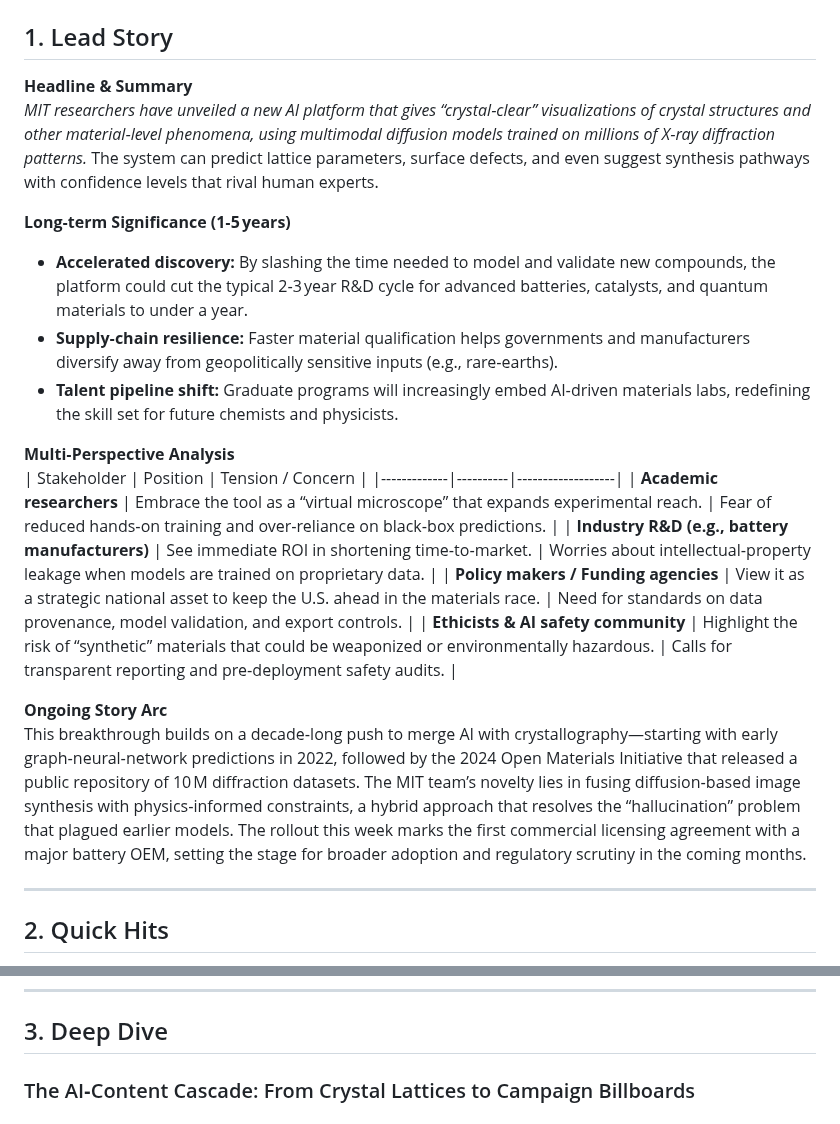
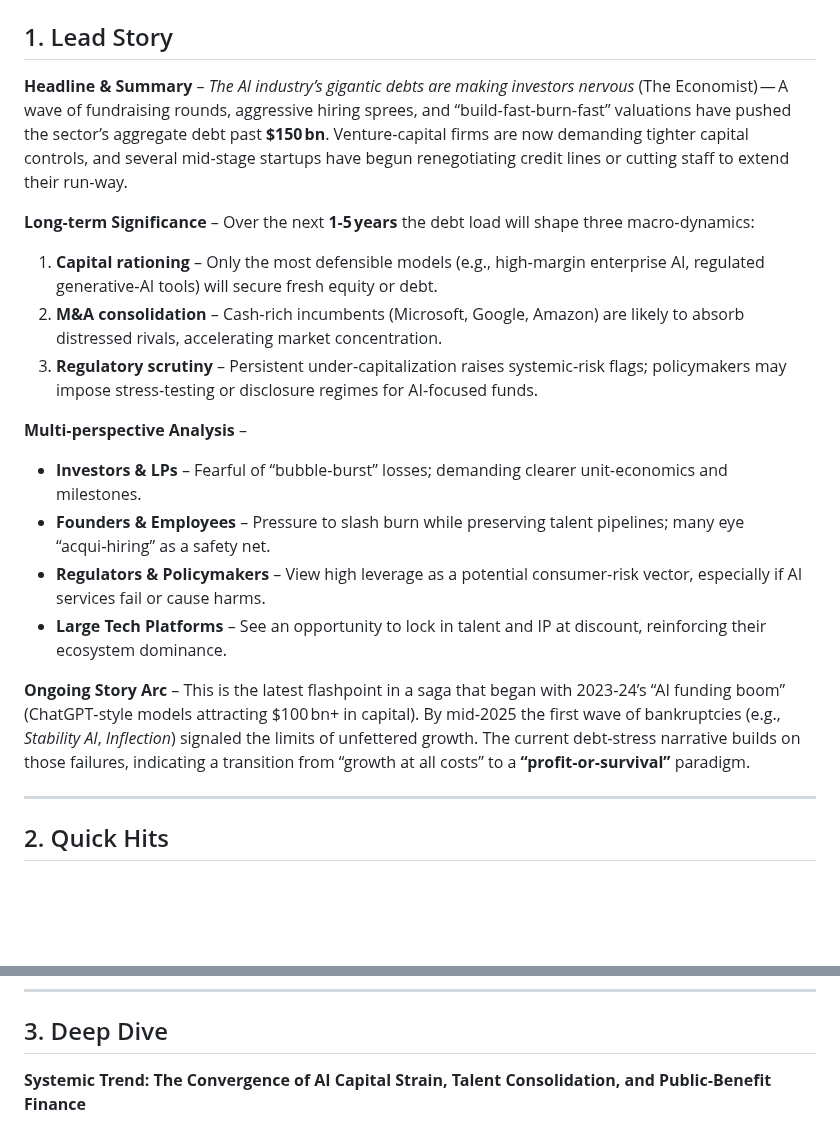
Before and after one commit to sobanmujtaba/TheMorningMatrix, a Markdown page: latest.md, 2 parts joined by grey strips. GitHub-like rendering; blank space fills up the shorter version.

Commit message:
Update latest digest for 2026-10-19

```diff
--- a/latest.md
+++ b/latest.md
@@ -4,23 +2,19 @@
 
 ## 1. Lead Story
-**Headline & Summary**
-*MIT researchers have unveiled a new AI platform that gives “crystal‑clear” visualizations of crystal structures and other material‑level phenomena, using multimodal diffusion models trained on millions of X‑ray diffraction patterns.* The system can predict lattice parameters, surface defects, and even suggest synthesis pathways with confidence levels that rival human experts.
+**Headline & Summary** – *The AI industry’s gigantic debts are making investors nervous* (The Economist) — A wave of fundraising rounds, aggressive hiring sprees, and “build‑fast‑burn‑fast” valuations have pushed the sector’s aggregate debt past **$150 bn**. Venture‑capital firms are now demanding tighter capital controls, and several mid‑stage startups have begun renegotiating credit lines or cutting staff to extend their run‑way.
 
-**Long‑term Significance (1‑5 years)**
-- **Accelerated discovery:** By slashing the time needed to model and validate new compounds, the platform could cut the typical 2‑3 year R&D cycle for advanced batteries, catalysts, and quantum materials to under a year.
-- **Supply‑chain resilience:** Faster material qualification helps governments and manufacturers diversify away from geopolitically sensitive inputs (e.g., rare‑earths).
-- **Talent pipeline shift:** Graduate programs will increasingly embed AI‑driven materials labs, redefining the skill set for future chemists and physicists.
+**Long‑term Significance** – Over the next **1‑5 years** the debt load will shape three macro‑dynamics:
+1. **Capital rationing** – Only the most defensible models (e.g., high‑margin enterprise AI, regulated generative‑AI tools) will secure fresh equity or debt.
+2. **M&A consolidation** – Cash‑rich incumbents (Microsoft, Google, Amazon) are likely to absorb distressed rivals, accelerating market concentration.
+3. **Regulatory scrutiny** – Persistent under‑capitalization raises systemic‑risk flags; policymakers may impose stress‑testing or disclosure regimes for AI‑focused funds.
 
-**Multi‑Perspective Analysis**
-| Stakeholder | Position | Tension / Concern |
-|-------------|----------|-------------------|
-| **Academic researchers** | Embrace the tool as a “virtual microscope” that expands experimental reach. | Fear of reduced hands‑on training and over‑reliance on black‑box predictions. |
-| **Industry R&D (e.g., battery manufacturers)** | See immediate ROI in shortening time‑to‑market. | Worries about intellectual‑property leakage when models are trained on proprietary data. |
-| **Policy makers / Funding agencies** | View it as a strategic national asset to keep the U.S. ahead in the materials race. | Need for standards on data provenance, model validation, and export controls. |
-| **Ethicists & AI safety community** | Highlight the risk of “synthetic” materials that could be weaponized or environmentally hazardous. | Calls for transparent reporting and pre‑deployment safety audits. |
+**Multi‑perspective Analysis** –
+- **Investors & LPs** – Fearful of “bubble‑burst” losses; demanding clearer unit‑economics and milestones.
+- **Founders & Employees** – Pressure to slash burn while preserving talent pipelines; many eye “acqui‑hiring” as a safety net.
+- **Regulators & Policymakers** – View high leverage as a potential consumer‑risk vector, especially if AI services fail or cause harms.
+- **Large Tech Platforms** – See an opportunity to lock in talent and IP at discount, reinforcing their ecosystem dominance.
 
-**Ongoing Story Arc**
-This breakthrough builds on a decade‑long push to merge AI with crystallography—starting with early graph‑neural‑network predictions in 2022, followed by the 2024 Open Materials Initiative that released a public repository of 10 M diffraction datasets. The MIT team’s novelty lies in fusing diffusion‑based image synthesis with physics‑informed constraints, a hybrid approach that resolves the “hallucination” problem that plagued earlier models. The rollout this week marks the first commercial licensing agreement with a major battery OEM, setting the stage for broader adoption and regulatory scrutiny in the coming months.
+**Ongoing Story Arc** – This is the latest flashpoint in a saga that began with 2023‑24’s “AI funding boom” (ChatGPT‑style models attracting $100 bn+ in capital). By mid‑2025 the first wave of bankruptcies (e.g., *Stability AI*, *Inflection*) signaled the limits of unfettered growth. The current debt‑stress narrative builds on those failures, indicating a transition from “growth at all costs” to a **“profit‑or‑survival”** paradigm.
 
 ---
 
@@ -35,5 +29,5 @@ This breakthrough builds on a decade‑long push to merge AI with crystallograph
 
 ## 3. Deep Dive
 
-### The AI‑Content Cascade: From Crystal Lattices to Campaign Billboards
+**Systemic Trend: The Convergence of AI Capital Strain, Talent Consolidation, and Public‑Benefit Finance**
 
```
Also changed, not shown: other parts of latest.md (+8 -8 lines).
